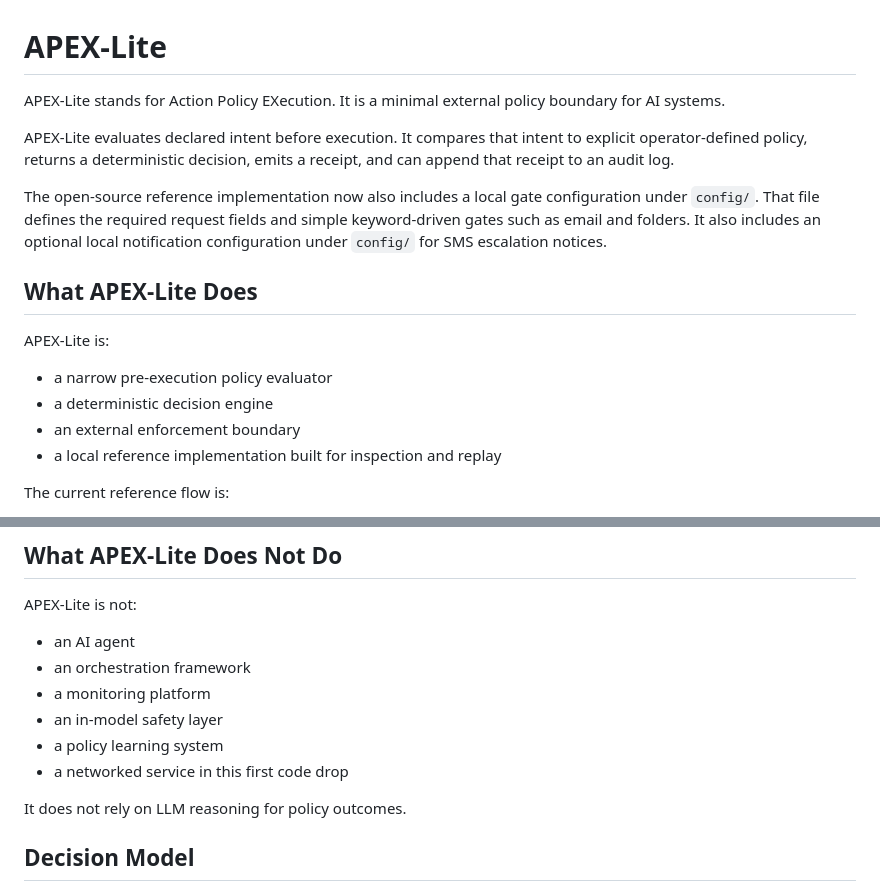
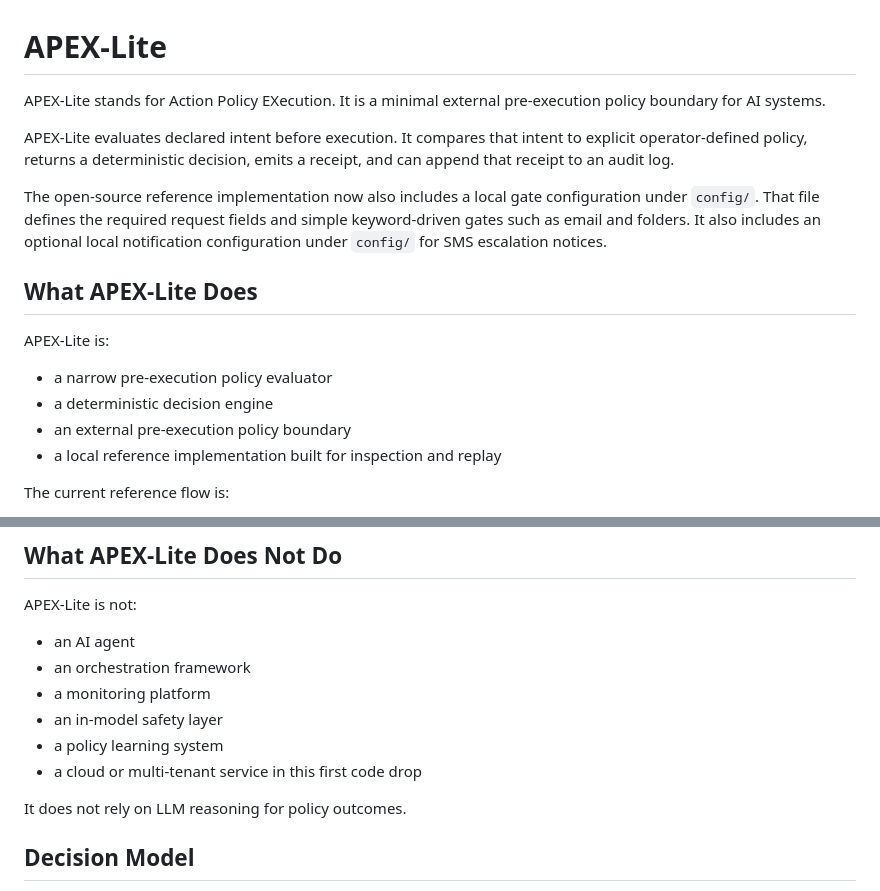
Before and after one commit to robkatzenberger/APEX-Lite, a Markdown page: README.md, 2 parts joined by grey strips. Drawn GitHub-style.

Commit message:
Clarify README boundary wording

```diff
--- a/README.md
+++ b/README.md
@@ -1,6 +1,6 @@
 # APEX-Lite
 
-APEX-Lite stands for Action Policy EXecution. It is a minimal external policy boundary for AI systems.
+APEX-Lite stands for Action Policy EXecution. It is a minimal external pre-execution policy boundary for AI systems.
 
 APEX-Lite evaluates declared intent before execution. It compares that intent to explicit operator-defined policy, returns a deterministic decision, emits a receipt, and can append that receipt to an audit log.
 
@@ -13,7 +13,7 @@ APEX-Lite is:
 
 - a narrow pre-execution policy evaluator
 - a deterministic decision engine
-- an external enforcement boundary
+- an external pre-execution policy boundary
 - a local reference implementation built for inspection and replay
 
 The current reference flow is:
@@ -34,7 +34,7 @@ APEX-Lite is not:
 - a monitoring platform
 - an in-model safety layer
 - a policy learning system
-- a networked service in this first code drop
+- a cloud or multi-tenant service in this first code drop
 
 It does not rely on LLM reasoning for policy outcomes.
 
```
